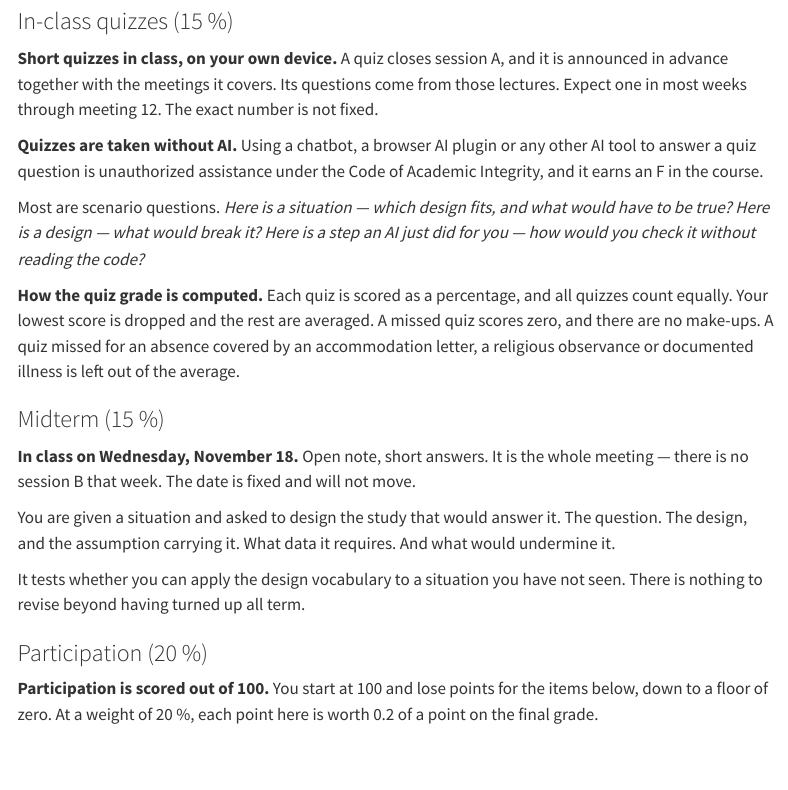
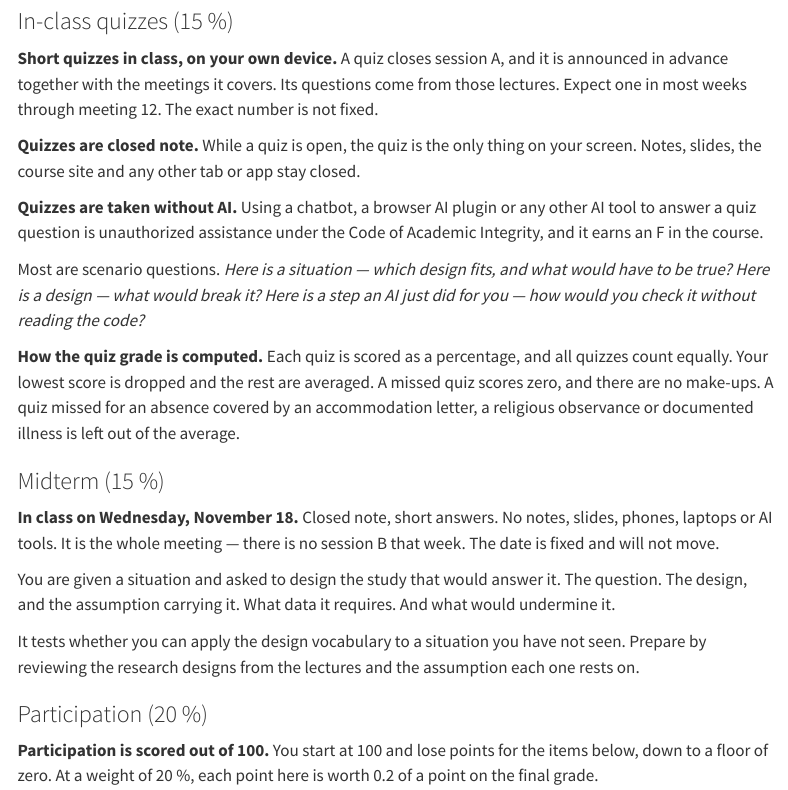
Before and after one commit to ArielOrtizBobea/aem6991, a Quarto document (fall-2026/syllabus.qmd): the page in a window 1100 px wide, from 2960 px down. Rendered offline with R 4.5, knitr and Pandoc in place of Quarto, with nearby package versions; menus at the side of the page are left out.

Commit message:
Quizzes and the midterm are closed note

```diff
--- a/fall-2026/_schedule.yml
+++ b/fall-2026/_schedule.yml
@@ -383,7 +383,7 @@ meetings:
     title: "Midterm"
     desc: "The midterm, and nothing else. You are given a situation and asked to design the study that would answer it, in writing. Class ends when you hand it in."
     goal: "Design a study in writing, under exam conditions, for a situation you have not seen before."
-    a: "**Midterm.** You are given a situation and asked to design a study to evaluate it, in writing. The question. The design, and the assumption carrying it. What data it requires. And what would undermine it. Open note. It tests whether you can apply the design vocabulary to a situation you have not seen, not whether you memorised definitions. There is nothing to revise beyond having turned up all term — it is the same move the room has made every week since meeting 2."
+    a: "**Midterm.** You are given a situation and asked to design a study to evaluate it, in writing. The question. The design, and the assumption carrying it. What data it requires. And what would undermine it. Closed note: no notes, slides, phones, laptops or AI tools. It tests whether you can apply the design vocabulary to a situation you have not seen. Prepare by reviewing the research designs from the lectures and the assumption each one rests on."
     b: "No session B. Class ends when you hand the midterm in."
 
     reading: "TBD"
--- a/fall-2026/_schedule_list.qmd
+++ b/fall-2026/_schedule_list.qmd
@@ -44,7 +44,7 @@ The midterm, and then the final presentations. A semester of weekly pieces becom
 
 | \# | Date | Meeting | Due |
 |:---|:---|:---|:---|
-| 13 | Nov 18\* | **Midterm**<br><span class='goal'>Design a study in writing, under exam conditions, for a situation you have not seen before.</span><br><span class='sess'>A · 2:00</span> **Midterm.** You are given a situation and asked to design a study to evaluate it, in writing. The question. The design, and the assumption carrying it. What data it requires. And what would undermine it. Open note. It tests whether you can apply the design vocabulary to a situation you have not seen, not whether you memorised definitions. There is nothing to revise beyond having turned up all term — it is the same move the room has made every week since meeting 2.<br><span class='sess'>B · 3:30</span> No session B. Class ends when you hand the midterm in. | — |
+| 13 | Nov 18\* | **Midterm**<br><span class='goal'>Design a study in writing, under exam conditions, for a situation you have not seen before.</span><br><span class='sess'>A · 2:00</span> **Midterm.** You are given a situation and asked to design a study to evaluate it, in writing. The question. The design, and the assumption carrying it. What data it requires. And what would undermine it. Closed note: no notes, slides, phones, laptops or AI tools. It tests whether you can apply the design vocabulary to a situation you have not seen. Prepare by reviewing the research designs from the lectures and the assumption each one rests on.<br><span class='sess'>B · 3:30</span> No session B. Class ends when you hand the midterm in. | — |
 | | Nov 25 | *Thanksgiving recess — no class* | |
 | 14 | Dec 2 | **Final presentations**<br><span class='goal'>Present a plan somebody could pick up and execute in January. Know what your team owes AEM 6992 over the break.</span><br><span class='sess'>A · 2:00</span> Final presentations. Each team reviews another team's work.<br><span class='sess'>B · 3:30</span> The handoff to AEM 6992. What each team does over the break. | Final presentation, in class |
 | | Dec 11 | *Research proposal due — the final write-up. Date to be confirmed* | |
--- a/fall-2026/syllabus.qmd
+++ b/fall-2026/syllabus.qmd
@@ -184,6 +184,10 @@ and it is announced in advance together with the meetings it covers. Its
 questions come from those lectures. Expect one in most weeks through
 meeting 12. The exact number is not fixed.
 
+**Quizzes are closed note.** While a quiz is open, the quiz is the only
+thing on your screen. Notes, slides, the course site and any other tab or
+app stay closed.
+
 **Quizzes are taken without AI.** Using a chatbot, a browser AI plugin
 or any other AI tool to answer a quiz question is unauthorized
 assistance under the Code of Academic Integrity, and it earns an F in
@@ -202,16 +206,17 @@ religious observance or documented illness is left out of the average.
 
 ### Midterm (15 %)
 
-**In class on Wednesday, November 18.** Open note, short answers. It is the
-whole meeting --- there is no session B that week. The date is fixed and
-will not move.
+**In class on Wednesday, November 18.** Closed note, short answers. No
+notes, slides, phones, laptops or AI tools. It is the whole meeting ---
+there is no session B that week. The date is fixed and will not move.
 
 You are given a situation and asked to design the study that would answer
 it. The question. The design, and the assumption carrying it. What data it
 requires. And what would undermine it.
 
 It tests whether you can apply the design vocabulary to a situation you
-have not seen. There is nothing to revise beyond having turned up all term.
+have not seen. Prepare by reviewing the research designs from the
+lectures and the assumption each one rests on.
 
 ### Participation (20 %)
 
```
Also changed, not shown: fall-2026/sessions/13-midterm.qmd (+1 -1 lines).
